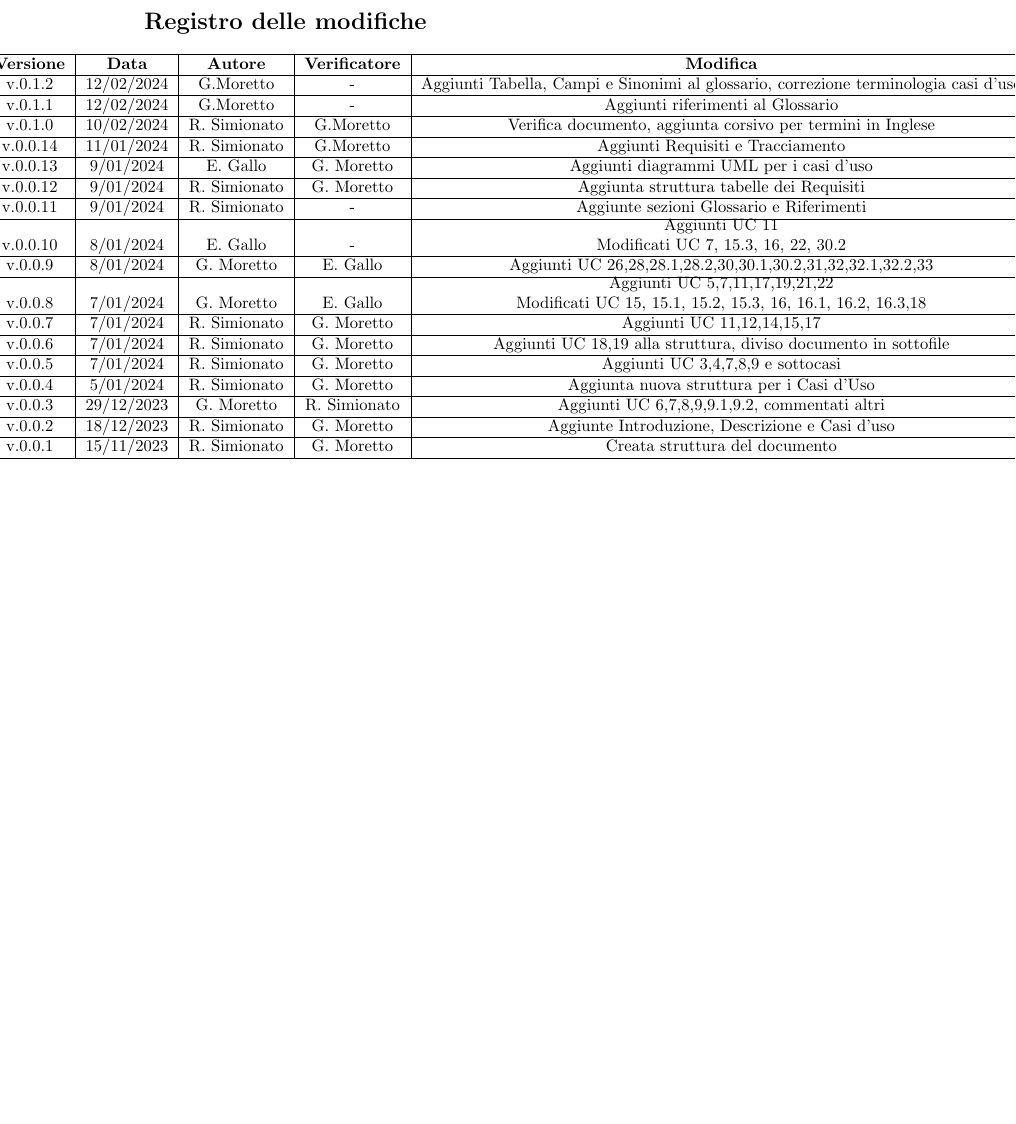
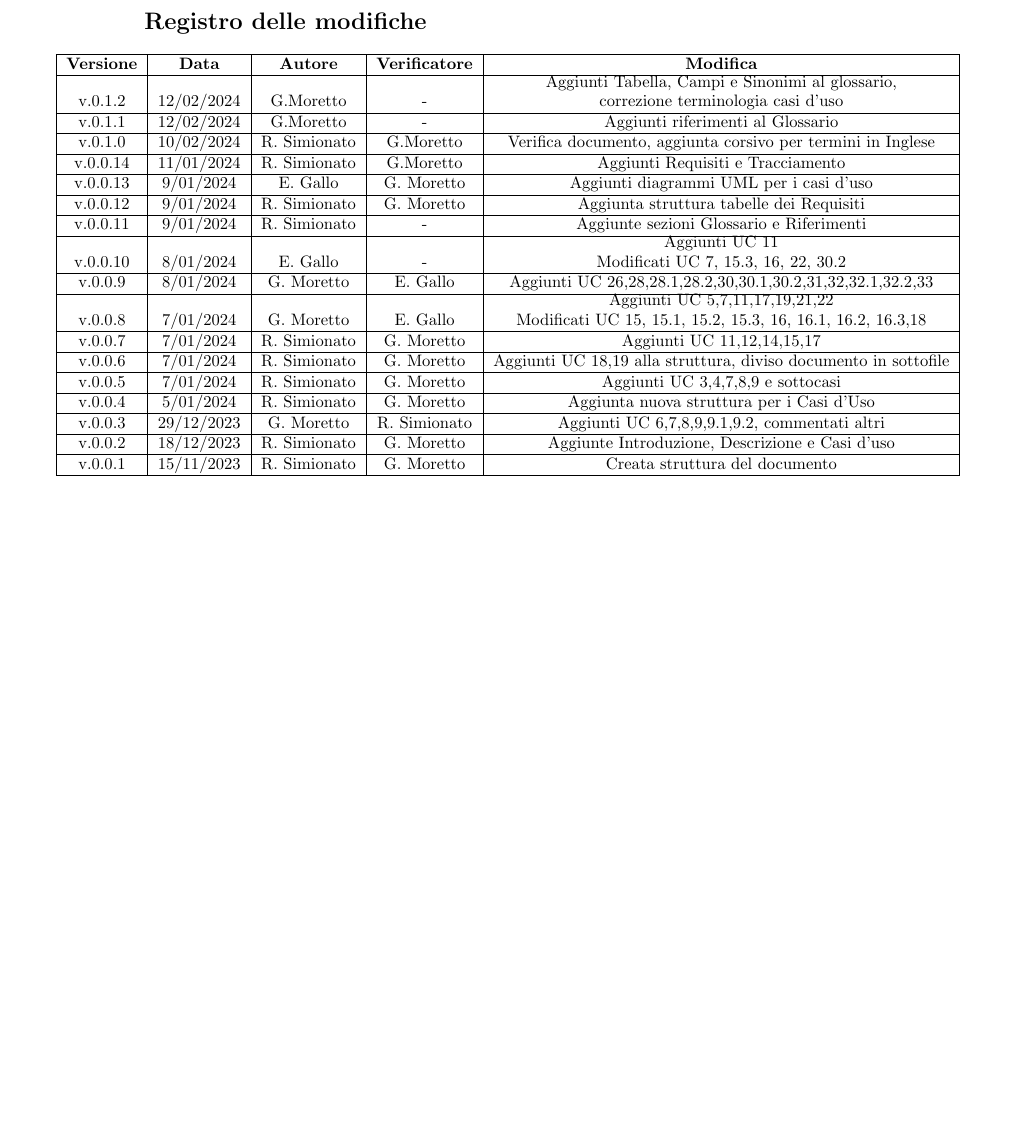
Before and after one commit to Jackpot-Coding/chatSQL, a LaTeX document (docs/src/esterni/analisi-dei-requisiti.tex): part of page 2 of 40, cut so that both start at the same text. Compiled offline with pdfLaTeX.

Commit message:
Small fix tabella delle modifiche

```diff
--- a/docs/src/esterni/analisi-dei-requisiti.tex
+++ b/docs/src/esterni/analisi-dei-requisiti.tex
@@ -128,7 +128,7 @@
     \hline
     % versione & data & autore & verificatore & descrizioneModifica \\
     % \hline\\
-    v.0.1.2 & 12/02/2024 & G.Moretto & - & Aggiunti Tabella, Campi e Sinonimi  al glossario, correzione terminologia casi d'uso\\
+    v.0.1.2 & 12/02/2024 & G.Moretto & - & \shortstack{Aggiunti Tabella, Campi e Sinonimi  al glossario,\\ correzione terminologia casi d'uso}\\
     \hline
     v.0.1.1 & 12/02/2024 & G.Moretto & - & Aggiunti riferimenti al Glossario \\
     \hline
```
